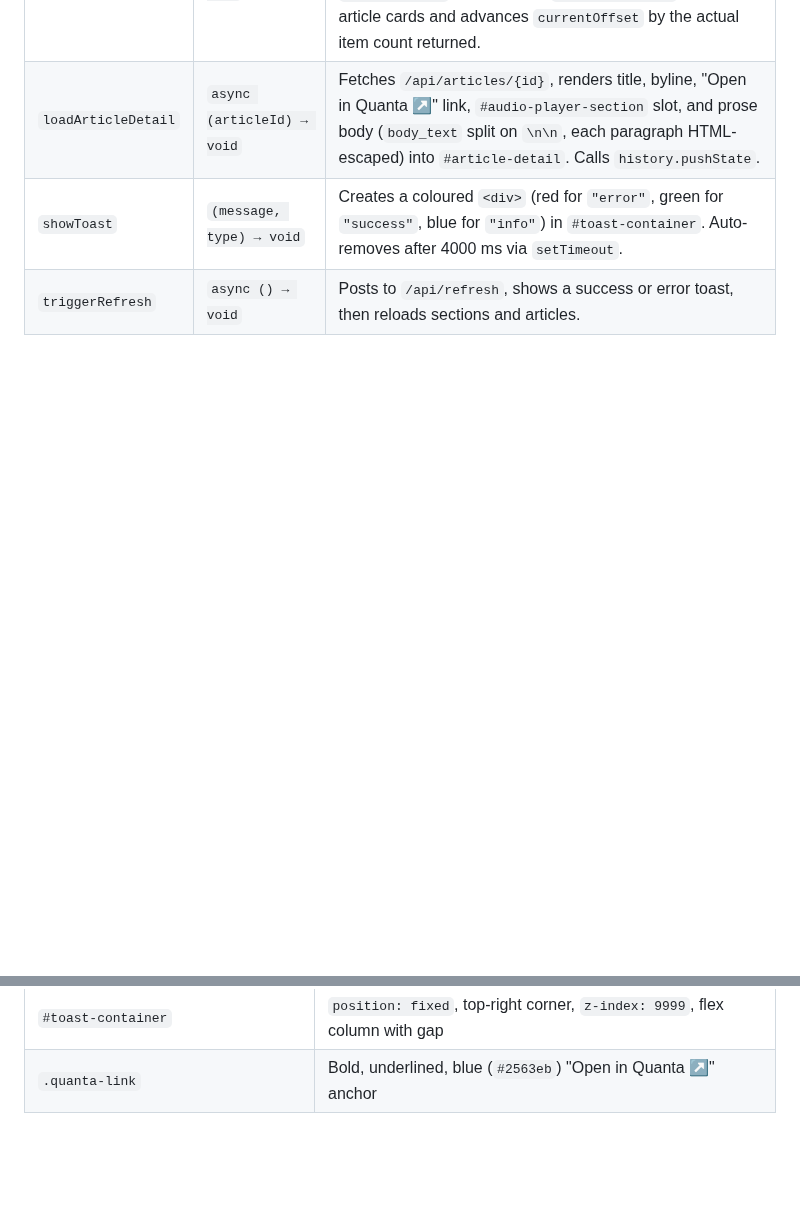
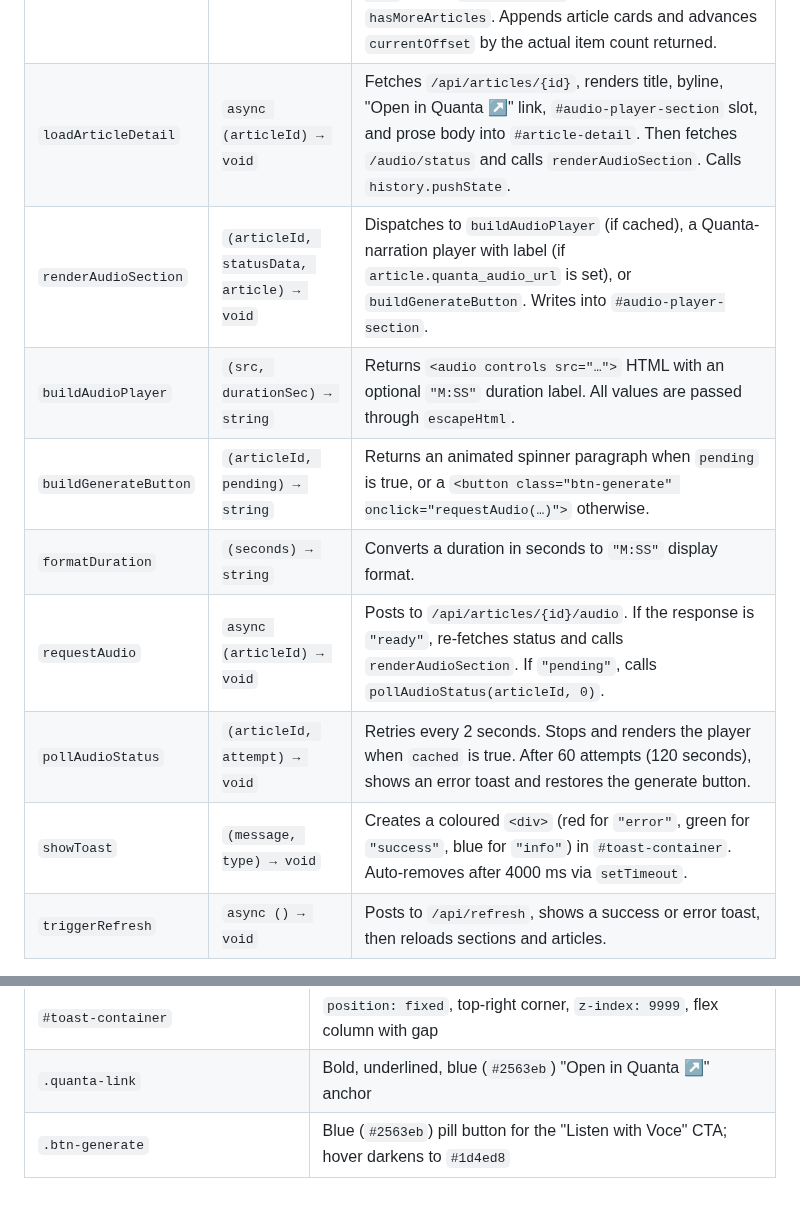
Before and after one commit to AruneemB/voce, a Markdown page: docs/COMPONENTS.md, 2 parts joined by grey strips. Rendered like a GitHub page; blank space fills up the shorter version.

```diff
--- a/docs/COMPONENTS.md
+++ b/docs/COMPONENTS.md
@@ -330,7 +346,13 @@ const VALID_STATUSES = new Set(['unread', 'queued', 'listened']);
 | `escapeHtml` | `(value) → string` | Encodes `&`, `<`, `>`, `"`, `'` as HTML entities. Applied to every API-sourced string before injection into `innerHTML`. |
 | `loadSections` | `async () → void` | Fetches `/api/sections`, renders `<li><button data-section="{slug}">` items with unread badge counts into `#section-list`. Section click sets `currentSection` and calls `loadArticles(true)`. |
 | `loadArticles` | `async (reset = true) → void` | Guarded by `isLoadingArticles` (drops concurrent calls) and `hasMoreArticles` (stops requesting once the last page is received). Fetches `/api/articles` with current filter params. `reset = true` clears `#article-list`, resets `currentOffset`, and restores `hasMoreArticles`. Appends article cards and advances `currentOffset` by the actual item count returned. |
-| `loadArticleDetail` | `async (articleId) → void` | Fetches `/api/articles/{id}`, renders title, byline, "Open in Quanta ↗" link, `#audio-player-section` slot, and prose body (`body_text` split on `\n\n`, each paragraph HTML-escaped) into `#article-detail`. Calls `history.pushState`. |
+| `loadArticleDetail` | `async (articleId) → void` | Fetches `/api/articles/{id}`, renders title, byline, "Open in Quanta ↗" link, `#audio-player-section` slot, and prose body into `#article-detail`. Then fetches `/audio/status` and calls `renderAudioSection`. Calls `history.pushState`. |
+| `renderAudioSection` | `(articleId, statusData, article) → void` | Dispatches to `buildAudioPlayer` (if cached), a Quanta-narration player with label (if `article.quanta_audio_url` is set), or `buildGenerateButton`. Writes into `#audio-player-section`. |
+| `buildAudioPlayer` | `(src, durationSec) → string` | Returns `<audio controls src="…">` HTML with an optional `"M:SS"` duration label. All values are passed through `escapeHtml`. |
+| `buildGenerateButton` | `(articleId, pending) → string` | Returns an animated spinner paragraph when `pending` is true, or a `<button class="btn-generate" onclick="requestAudio(…)">` otherwise. |
+| `formatDuration` | `(seconds) → string` | Converts a duration in seconds to `"M:SS"` display format. |
+| `requestAudio` | `async (articleId) → void` | Posts to `/api/articles/{id}/audio`. If the response is `"ready"`, re-fetches status and calls `renderAudioSection`. If `"pending"`, calls `pollAudioStatus(articleId, 0)`. |
+| `pollAudioStatus` | `(articleId, attempt) → void` | Retries every 2 seconds. Stops and renders the player when `cached` is true. After 60 attempts (120 seconds), shows an error toast and restores the generate button. |
 | `showToast` | `(message, type) → void` | Creates a coloured `<div>` (red for `"error"`, green for `"success"`, blue for `"info"`) in `#toast-container`. Auto-removes after 4000 ms via `setTimeout`. |
 | `triggerRefresh` | `async () → void` | Posts to `/api/refresh`, shows a success or error toast, then reloads sections and articles. |
 
@@ -364,3 +386,4 @@ Custom component styles that extend Tailwind's utility classes. These classes ar
 | `.status-listened` | Green pill (`#dcfce7` / `#166534`) |
 | `#toast-container` | `position: fixed`, top-right corner, `z-index: 9999`, flex column with gap |
 | `.quanta-link` | Bold, underlined, blue (`#2563eb`) "Open in Quanta ↗" anchor |
+| `.btn-generate` | Blue (`#2563eb`) pill button for the "Listen with Voce" CTA; hover darkens to `#1d4ed8` |
```
Also changed, not shown: other parts of docs/COMPONENTS.md (+19 -3 lines).
